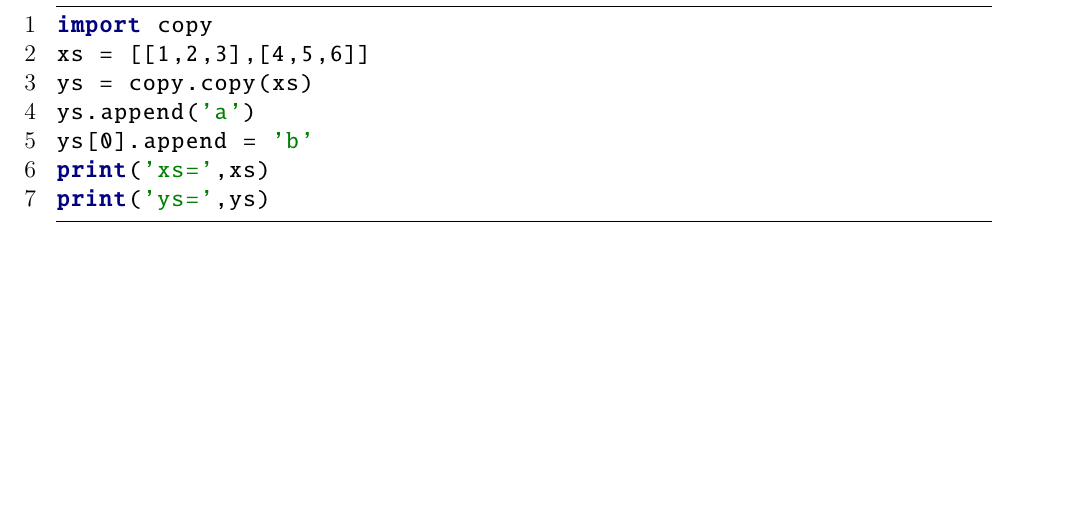
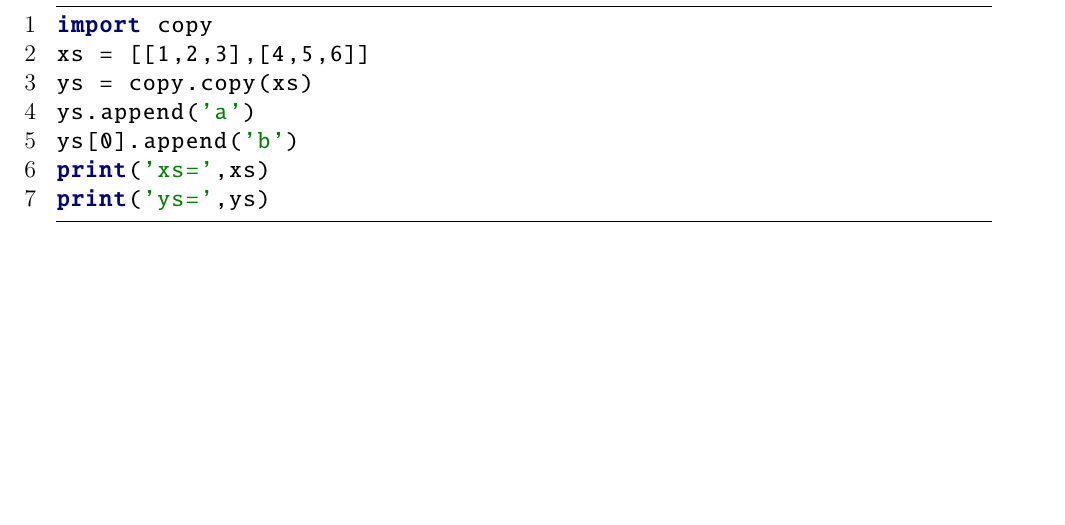
Before and after one commit to mikeizbicki/cmc-csci046, a LaTeX problem sheet (hw5/hw5.tex): part of page 8 of 22, cut so that both start at the same text. Compiled offline with pdfLaTeX.

Commit message:
fixed append on 371

```diff
--- a/hw5/hw5.tex
+++ b/hw5/hw5.tex
@@ -368,7 +368,7 @@ import copy
 xs = [[1,2,3],[4,5,6]]
 ys = copy.copy(xs)
 ys.append('a')
-ys[0].append = 'b'
+ys[0].append('b')
 print('xs=',xs)
 print('ys=',ys)
 \end{python}
```
